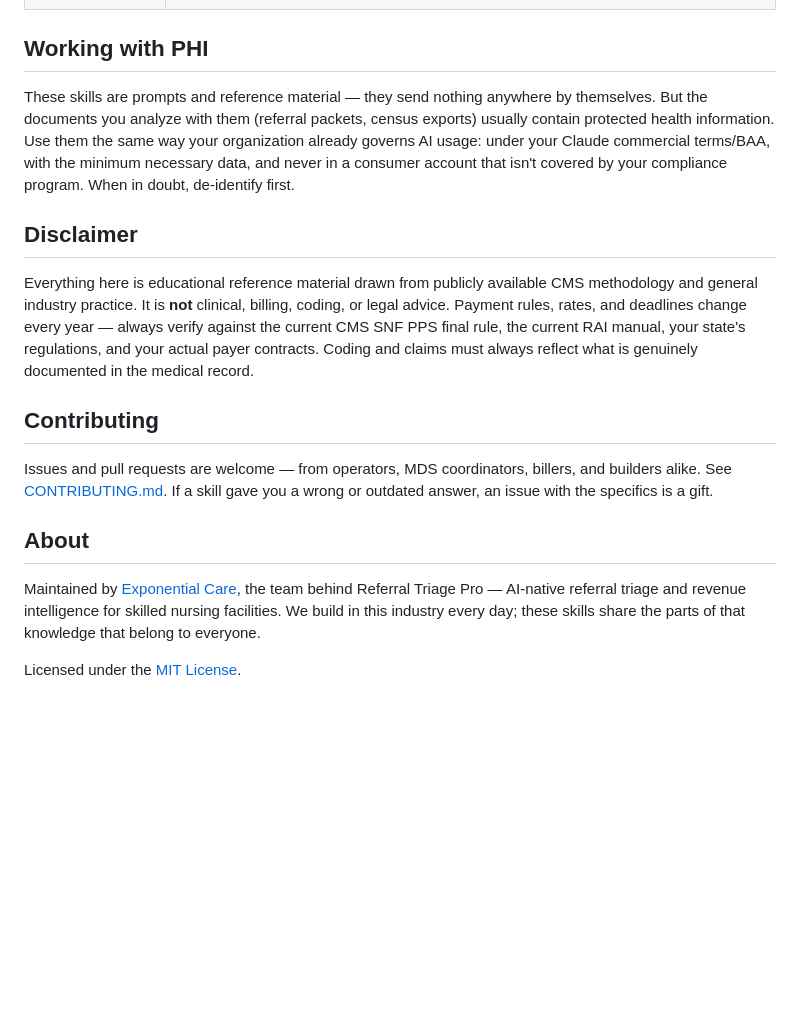
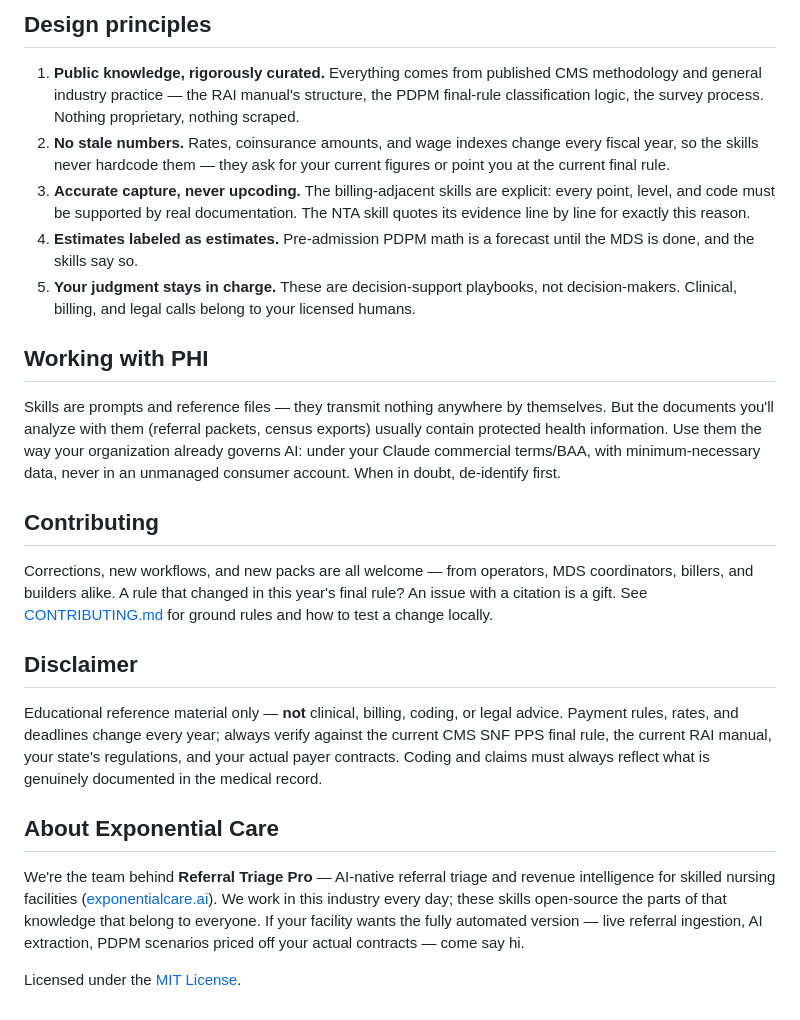
Before and after one commit to Exponential-Care/snf-skills, a Markdown page: README.md, the part around one of its changes. Drawn GitHub-style; blank space fills up the shorter version.

```diff
--- a/README.md
+++ b/README.md
@@ -38,33 +71,54 @@ take it?") and the right skill activates on its own.
+## Design principles
+
+1. **Public knowledge, rigorously curated.** Everything comes from published CMS
+   methodology and general industry practice — the RAI manual's structure, the
+   PDPM final-rule classification logic, the survey process. Nothing proprietary,
+   nothing scraped.
+2. **No stale numbers.** Rates, coinsurance amounts, and wage indexes change
+   every fiscal year, so the skills never hardcode them — they ask for your
+   current figures or point you at the current final rule.
+3. **Accurate capture, never upcoding.** The billing-adjacent skills are explicit:
+   every point, level, and code must be supported by real documentation. The NTA
+   skill quotes its evidence line by line for exactly this reason.
+4. **Estimates labeled as estimates.** Pre-admission PDPM math is a forecast until
+   the MDS is done, and the skills say so.
+5. **Your judgment stays in charge.** These are decision-support playbooks, not
+   decision-makers. Clinical, billing, and legal calls belong to your licensed
+   humans.
 
 ## Working with PHI
 
-These skills are prompts and reference material — they send nothing anywhere by
-themselves. But the documents you analyze with them (referral packets, census
-exports) usually contain protected health information. Use them the same way your
-organization already governs AI usage: under your Claude commercial terms/BAA,
-with the minimum necessary data, and never in a consumer account that isn't
-covered by your compliance program. When in doubt, de-identify first.
+Skills are prompts and reference files — they transmit nothing anywhere by
+themselves. But the documents you'll analyze with them (referral packets, census
+exports) usually contain protected health information. Use them the way your
+organization already governs AI: under your Claude commercial terms/BAA, with
+minimum-necessary data, never in an unmanaged consumer account. When in doubt,
+de-identify first.
+
+## Contributing
+
+Corrections, new workflows, and new packs are all welcome — from operators, MDS
+coordinators, billers, and builders alike. A rule that changed in this year's
+final rule? An issue with a citation is a gift. See
+[CONTRIBUTING.md](CONTRIBUTING.md) for ground rules and how to test a change
+locally.
 
 ## Disclaimer
 
-Everything here is educational reference material drawn from publicly available
-CMS methodology and general industry practice. It is **not** clinical, billing,
-coding, or legal advice. Payment rules, rates, and deadlines change every year —
-always verify against the current CMS SNF PPS final rule, the current RAI manual,
-your state's regulations, and your actual payer contracts. Coding and claims must
+Educational reference material only — **not** clinical, billing, coding, or
+legal advice. Payment rules, rates, and deadlines change every year; always
+verify against the current CMS SNF PPS final rule, the current RAI manual, your
+state's regulations, and your actual payer contracts. Coding and claims must
 always reflect what is genuinely documented in the medical record.
 
-## Contributing
+## About Exponential Care
 
-Issues and pull requests are welcome — from operators, MDS coordinators, billers,
-and builders alike. See [CONTRIBUTING.md](CONTRIBUTING.md). If a skill gave you a
-wrong or outdated answer, an issue with the specifics is a gift.
-
-## About
-
-Maintained by [Exponential Care](https://exponentialcare.ai), the team behind
-Referral Triage Pro — AI-native referral triage and revenue intelligence for
-skilled nursing facilities. We build in this industry every day; these skills
-share the parts of that knowledge that belong to everyone.
+We're the team behind **Referral Triage Pro** — AI-native referral triage and
+revenue intelligence for skilled nursing facilities
+([exponentialcare.ai](https://exponentialcare.ai)). We work in this industry
+every day; these skills open-source the parts of that knowledge that belong to
+everyone. If your facility wants the fully automated version — live referral
+ingestion, AI extraction, PDPM scenarios priced off your actual contracts —
+come say hi.
 
 Licensed under the [MIT License](LICENSE).
```
Also changed, not shown: other parts of README.md (+55 -22 lines).
